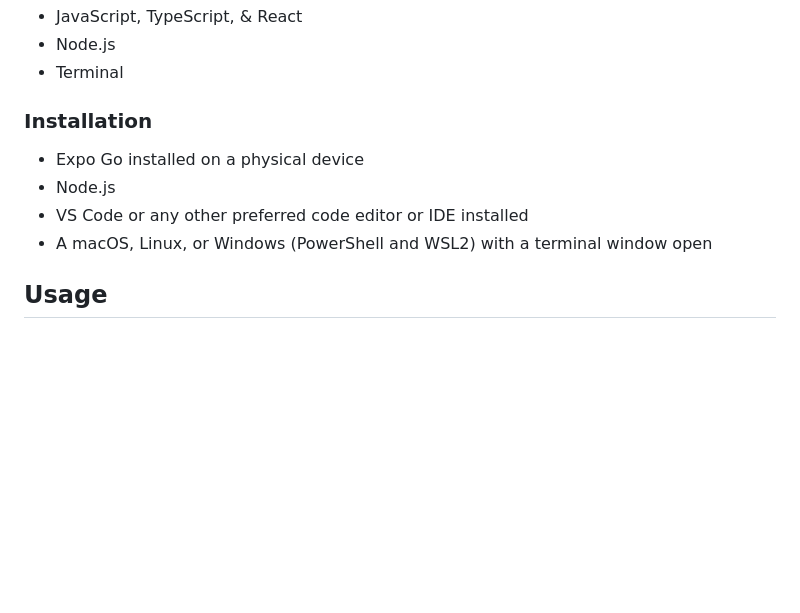
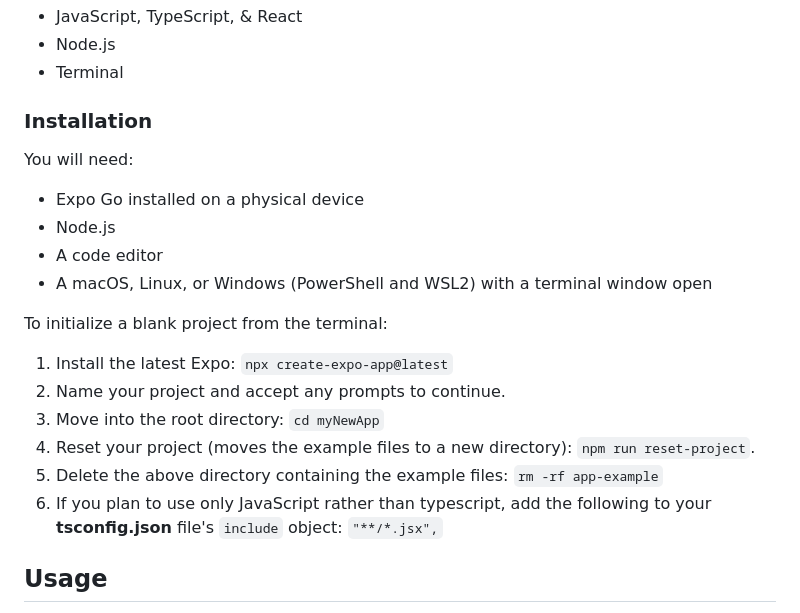
Before and after one commit to nvsmith/cafe, a Markdown page: README.md, the part around one of its changes. GitHub-like rendering; blank space fills up the shorter version.

Commit message:
Update README with installation notes.

```diff
--- a/README.md
+++ b/README.md
@@ -76,10 +76,21 @@ Prior knowledge of:
 
 ### Installation
 
+You will need:
+
 -   Expo Go installed on a physical device
 -   Node.js
--   VS Code or any other preferred code editor or IDE installed
+-   A code editor
 -   A macOS, Linux, or Windows (PowerShell and WSL2) with a terminal window open
+
+To initialize a blank project from the terminal:
+
+1. Install the latest Expo: `npx create-expo-app@latest`
+2. Name your project and accept any prompts to continue.
+3. Move into the root directory: `cd myNewApp`
+4. Reset your project (moves the example files to a new directory): `npm run reset-project`.
+5. Delete the above directory containing the example files: `rm -rf app-example`
+6. If you plan to use only JavaScript rather than typescript, add the following to your **tsconfig.json** file's `include` object: `"**/*.jsx",`
 
 <!-- USAGE EXAMPLES -->
 
```
Also changed, not shown: other parts of README.md (+1 -1 lines).
